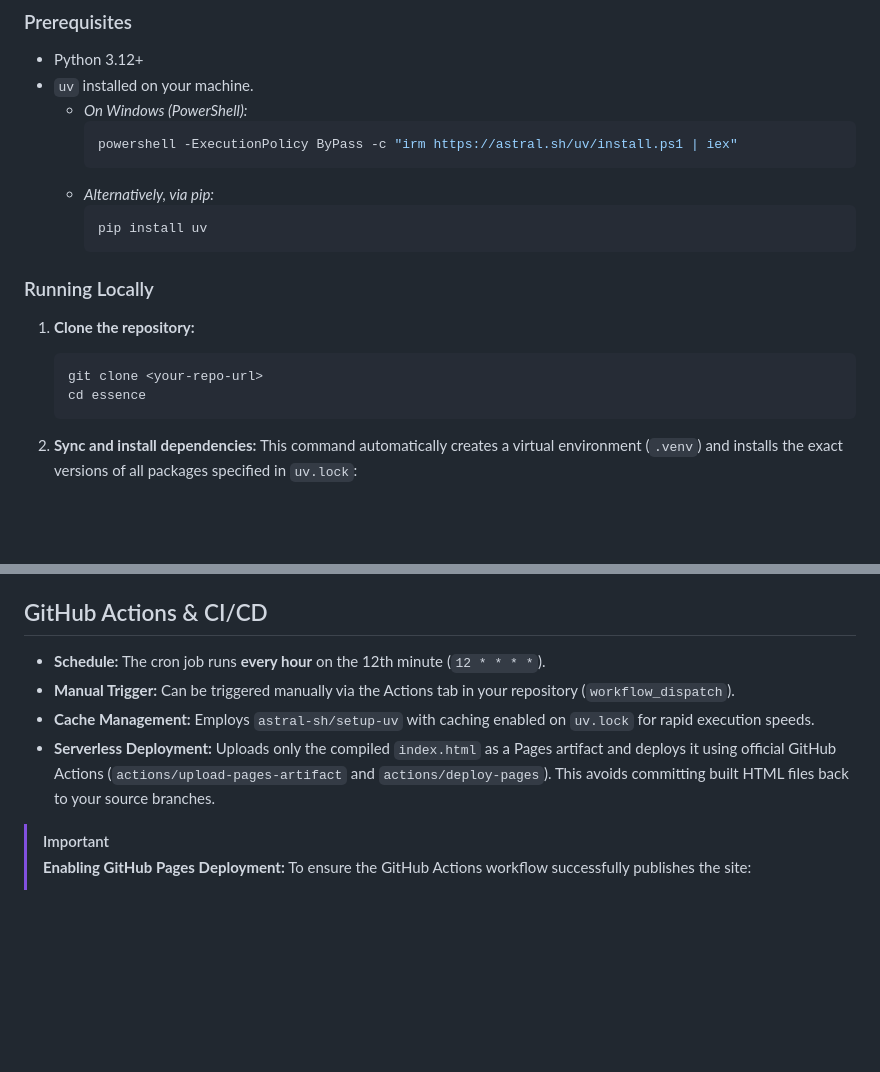
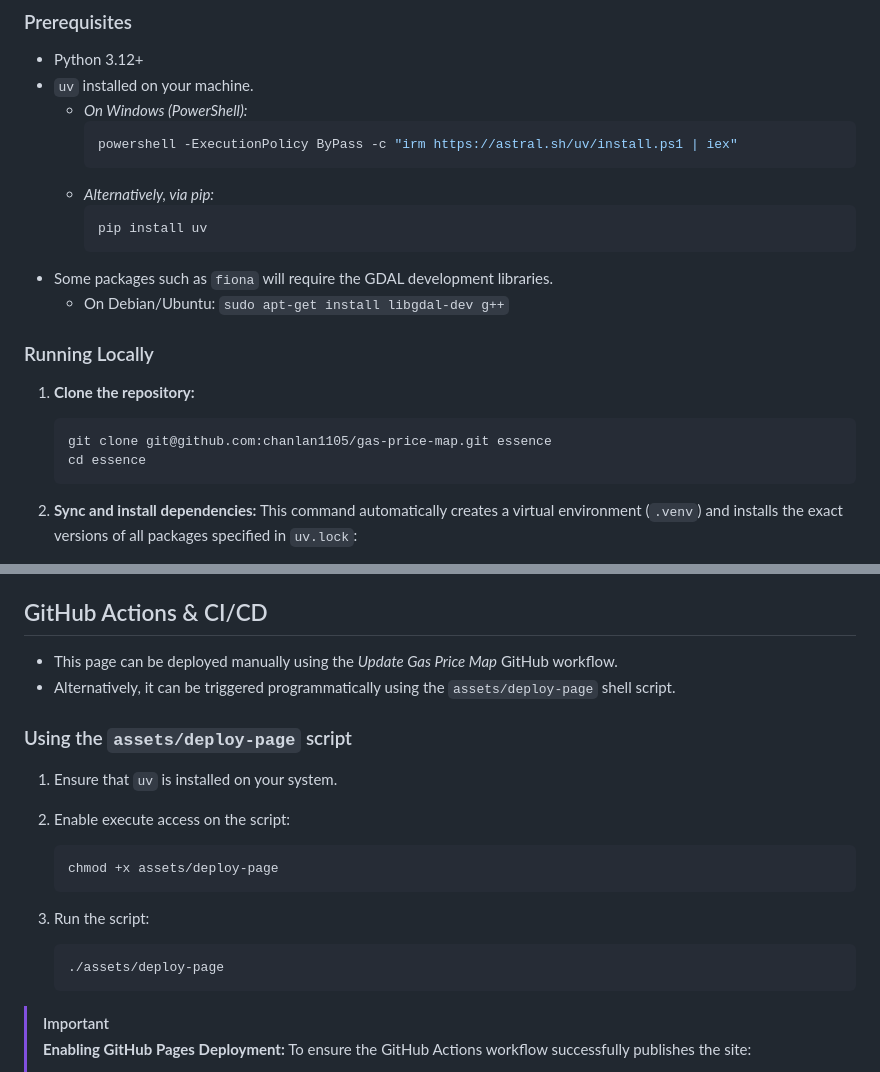
Before and after one commit to chanlan1105/gas-price-map, a Markdown page: README.md, 2 parts joined by grey strips. Drawn GitHub-style; blank space fills up the shorter version.

````diff
--- a/README.md
+++ b/README.md
@@ -46,12 +46,14 @@ This project uses [uv](https://github.com/astral-sh/uv), a fast Python package i
     ```bash
     pip install uv
     ```
+- Some packages such as `fiona` will require the GDAL development libraries.
+  - On Debian/Ubuntu: `sudo apt-get install libgdal-dev g++`
 
 ### Running Locally
 
 1. **Clone the repository:**
    ```bash
-   git clone <your-repo-url>
+   git clone git@github.com:chanlan1105/gas-price-map.git essence
    cd essence
    ```
 
@@ -79,10 +81,21 @@ To add, remove, or update dependencies, use the `uv add` or `uv remove` commands
 
 ## GitHub Actions & CI/CD
 
-* **Schedule:** The cron job runs **every hour** on the 12th minute (`12 * * * *`).
-* **Manual Trigger:** Can be triggered manually via the Actions tab in your repository (`workflow_dispatch`).
-* **Cache Management:** Employs `astral-sh/setup-uv` with caching enabled on `uv.lock` for rapid execution speeds.
-* **Serverless Deployment:** Uploads only the compiled `index.html` as a Pages artifact and deploys it using official GitHub Actions (`actions/upload-pages-artifact` and `actions/deploy-pages`). This avoids committing built HTML files back to your source branches.
+- This page can be deployed manually using the *Update Gas Price Map* GitHub workflow.
+- Alternatively, it can be triggered programmatically using the `assets/deploy-page` shell script.
+
+### Using the `assets/deploy-page` script
+1. Ensure that `uv` is installed on your system.
+
+2. Enable execute access on the script:
+   ```bash
+   chmod +x assets/deploy-page
+   ```
+
+3. Run the script:
+   ```bash
+   ./assets/deploy-page
+   ```
 
 > [!IMPORTANT]
 > **Enabling GitHub Pages Deployment:**
````
Also changed, not shown: index.md (added, +6 -0 lines).
